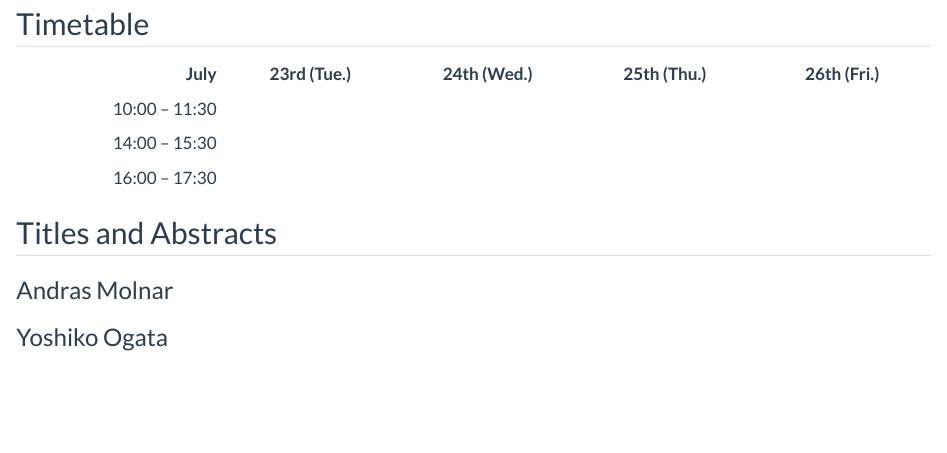
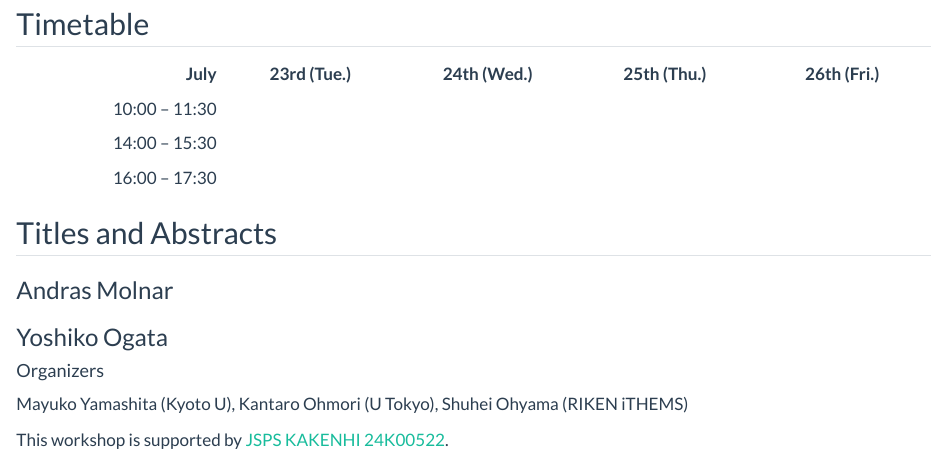
Before and after one commit to kantohm11/algebraic-anyons, a Quarto document (index.qmd): the page in a window 1100 px wide, from 320 px down. Rendered offline with R 4.5, knitr and Pandoc in place of Quarto, with nearby package versions.

Commit message:
Added organizers and affiliations

```diff
--- a/index.qmd
+++ b/index.qmd
@@ -3,7 +3,7 @@ title: "Algebraic Aspects of Anyons and Tensor Network Representations"
 abstract: |
     This workshop aims for brah brah.
 description: |
-    Intensive lectures by Andras Molnar and Yoshiko Ogata.
+    Intensive lectures by Andras&nbsp;Molnar (University of Vienna) and Yoshiko&nbsp;Ogata (RIMS).
 title-block-banner: true
 ---
 
@@ -26,3 +26,8 @@ title-block-banner: true
 ### Andras Molnar
 
 ### Yoshiko Ogata
+
+#### Organizers {.unnumbered .unlisted}
+Mayuko Yamashita (Kyoto U), Kantaro Ohmori (U Tokyo), Shuhei Ohyama (RIKEN iTHEMS)
+
+This workshop is supported by [JSPS KAKENHI 24K00522](https://kaken.nii.ac.jp/en/grant/KAKENHI-PROJECT-24K00522/).
```
Also changed, not shown: 1 other file.
